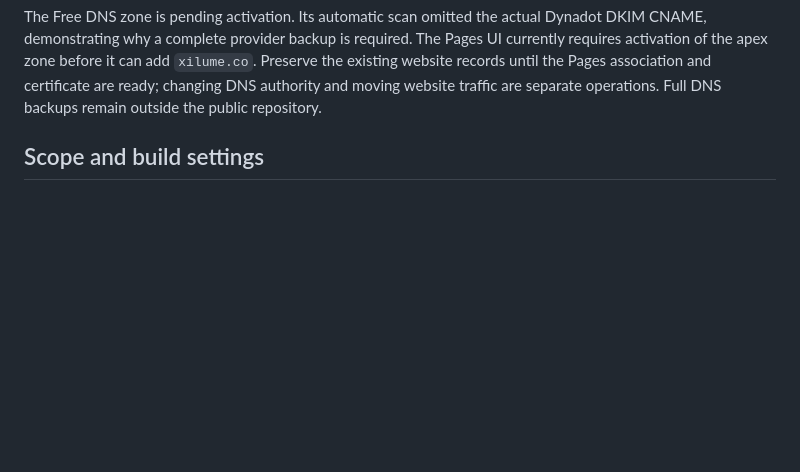
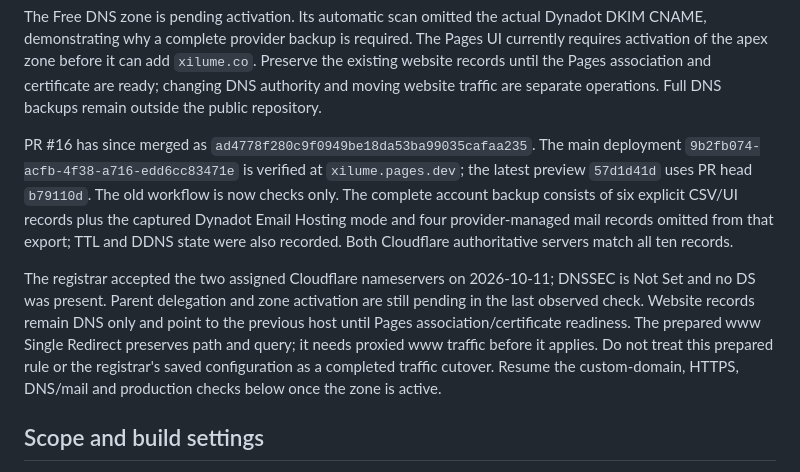
Before and after one commit to xilume/xilume.github.io, a Markdown page: docs/WEBSITE_CLOUDFLARE.md, the part around the change. Drawn GitHub-style; blank space fills up the shorter version.

Commit message:
Record Cloudflare production validation and pending DNS delegation

```diff
--- a/docs/WEBSITE_CLOUDFLARE.md
+++ b/docs/WEBSITE_CLOUDFLARE.md
@@ -26,6 +26,23 @@ The Pages UI currently requires activation of the apex zone before it can add
 `xilume.co`. Preserve the existing website records until the Pages association
 and certificate are ready; changing DNS authority and moving website traffic
 are separate operations. Full DNS backups remain outside the public repository.
+
+PR #16 has since merged as `ad4778f280c9f0949be18da53ba99035cafaa235`.
+The main deployment `9b2fb074-acfb-4f38-a716-edd6cc83471e` is verified at
+`xilume.pages.dev`; the latest preview `57d1d41d` uses PR head `b79110d`.
+The old workflow is now checks only. The complete account backup consists of
+six explicit CSV/UI records plus the captured Dynadot Email Hosting mode and
+four provider-managed mail records omitted from that export; TTL and DDNS state
+were also recorded. Both Cloudflare authoritative servers match all ten records.
+
+The registrar accepted the two assigned Cloudflare nameservers on 2026-10-11;
+DNSSEC is Not Set and no DS was present. Parent delegation and zone activation
+are still pending in the last observed check. Website records remain DNS only
+and point to the previous host until Pages association/certificate readiness.
+The prepared www Single Redirect preserves path and query; it needs proxied www
+traffic before it applies. Do not treat this prepared rule or the registrar's
+saved configuration as a completed traffic cutover. Resume the custom-domain,
+HTTPS, DNS/mail and production checks below once the zone is active.
 
 ## Scope and build settings
 
```
Also changed, not shown: docs/WEBSITE_STATUS.md (+15 -0 lines).
